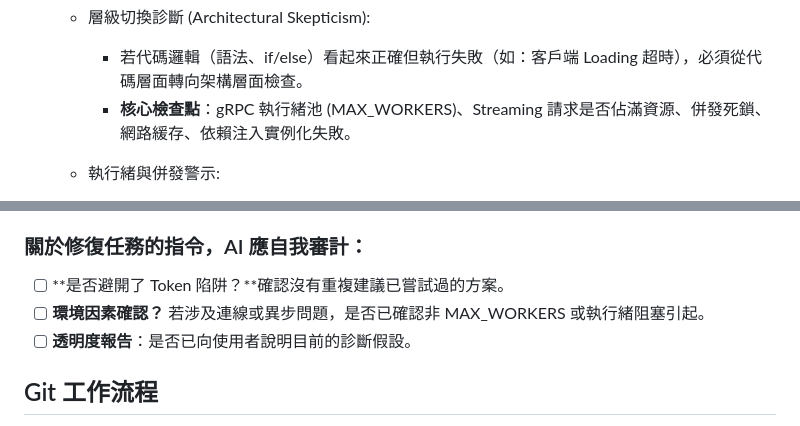
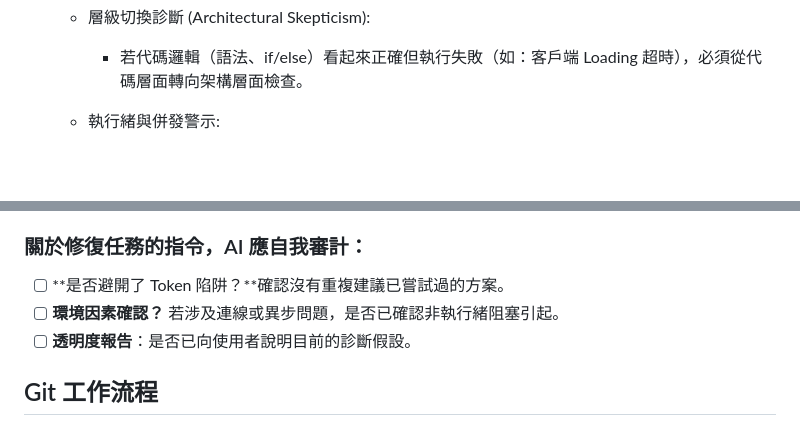
Before and after one commit to twkevinzhang/news_hub, a Markdown page: CLAUDE.md, 2 parts joined by grey strips. GitHub-like rendering; blank space fills up the shorter version.

Commit message:
docs(claude): remove deprecated MAX_WORKERS and thread pool references
Updated guidelines to reflect the migration to grpc.aio, removing obsolete instructions about thread pool worker diagnosis.

```diff
--- a/CLAUDE.md
+++ b/CLAUDE.md
@@ -378,7 +378,6 @@ make run SIDECAR_HOST=my-server.local  # 連接到主機名/mDNS
     - 層級切換診斷 (Architectural Skepticism):
 
       - 若代碼邏輯（語法、if/else）看起來正確但執行失敗（如：客戶端 Loading 超時），必須從代碼層面轉向架構層面檢查。
-      - **核心檢查點**：gRPC 執行緒池 (MAX_WORKERS)、Streaming 請求是否佔滿資源、併發死鎖、網路緩存、依賴注入實例化失敗。
 
     - 執行緒與併發警示:
 
@@ -485,7 +484,7 @@ Dart formatter 使用 160 字符頁寬 (見 `analysis_options.yaml`)。不要在
 ### 關於修復任務的指令，AI 應自我審計：
 
 - [ ] **是否避開了 Token 陷阱？**確認沒有重複建議已嘗試過的方案。
-- [ ] **環境因素確認？** 若涉及連線或異步問題，是否已確認非 MAX_WORKERS 或執行緒阻塞引起。
+- [ ] **環境因素確認？** 若涉及連線或異步問題，是否已確認非執行緒阻塞引起。
 - [ ] **透明度報告**：是否已向使用者說明目前的診斷假設。
 
 ## Git 工作流程
```
